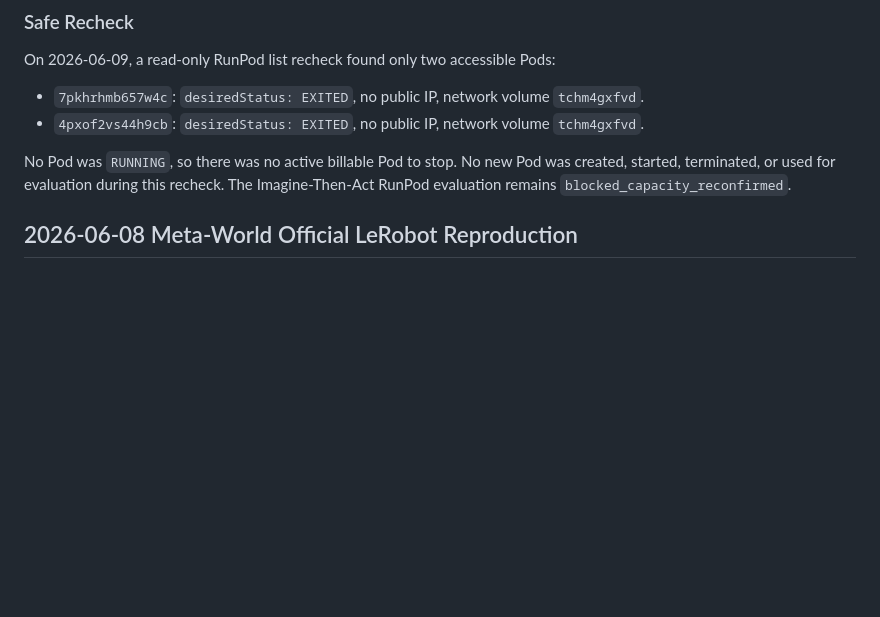
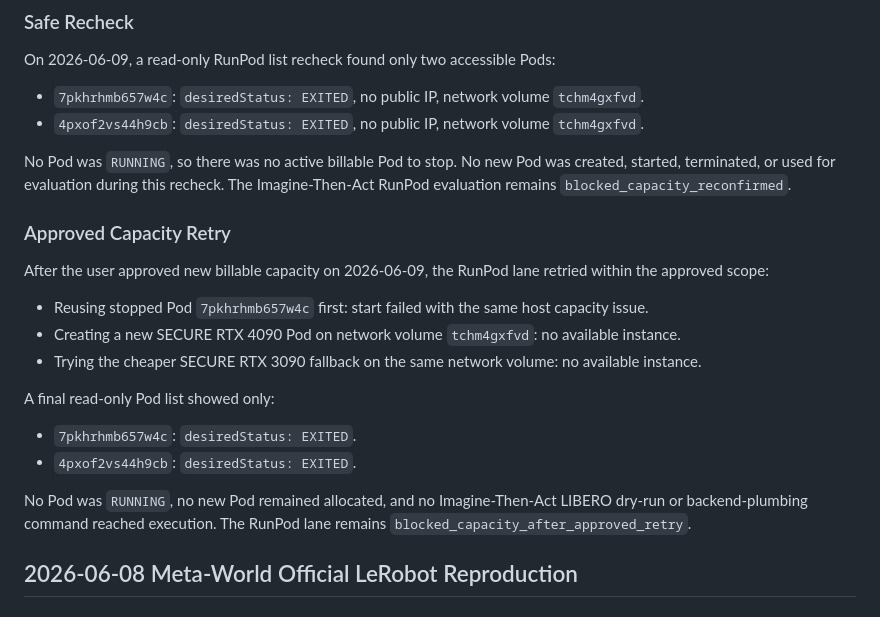
Before and after one commit to mhlee1215/physical_ai_agent, a Markdown page: docs/runpod_worklog.md, the part around the change. Drawn GitHub-style; blank space fills up the shorter version.

Commit message:
Record approved RunPod capacity retry

```diff
--- a/docs/runpod_worklog.md
+++ b/docs/runpod_worklog.md
@@ -90,6 +90,27 @@ On 2026-06-09, a read-only RunPod list recheck found only two accessible Pods:
 No Pod was `RUNNING`, so there was no active billable Pod to stop. No new Pod
 was created, started, terminated, or used for evaluation during this recheck.
 The Imagine-Then-Act RunPod evaluation remains `blocked_capacity_reconfirmed`.
+
+### Approved Capacity Retry
+
+After the user approved new billable capacity on 2026-06-09, the RunPod lane
+retried within the approved scope:
+
+- Reusing stopped Pod `7pkhrhmb657w4c` first: start failed with the same host
+  capacity issue.
+- Creating a new SECURE RTX 4090 Pod on network volume `tchm4gxfvd`: no
+  available instance.
+- Trying the cheaper SECURE RTX 3090 fallback on the same network volume: no
+  available instance.
+
+A final read-only Pod list showed only:
+
+- `7pkhrhmb657w4c`: `desiredStatus: EXITED`.
+- `4pxof2vs44h9cb`: `desiredStatus: EXITED`.
+
+No Pod was `RUNNING`, no new Pod remained allocated, and no Imagine-Then-Act
+LIBERO dry-run or backend-plumbing command reached execution. The RunPod lane
+remains `blocked_capacity_after_approved_retry`.
 
 ## 2026-06-08 Meta-World Official LeRobot Reproduction
 
```
